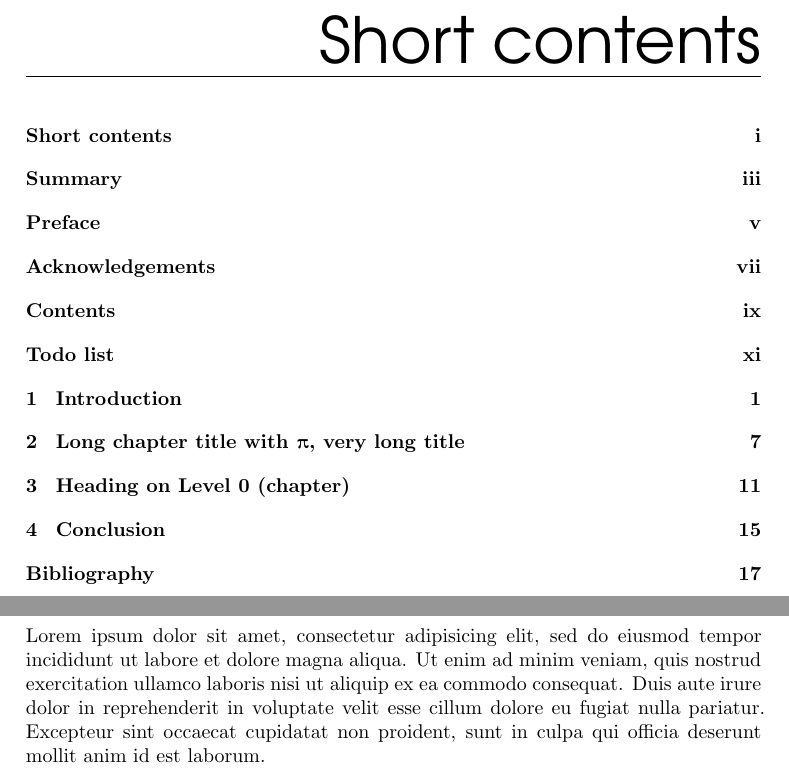
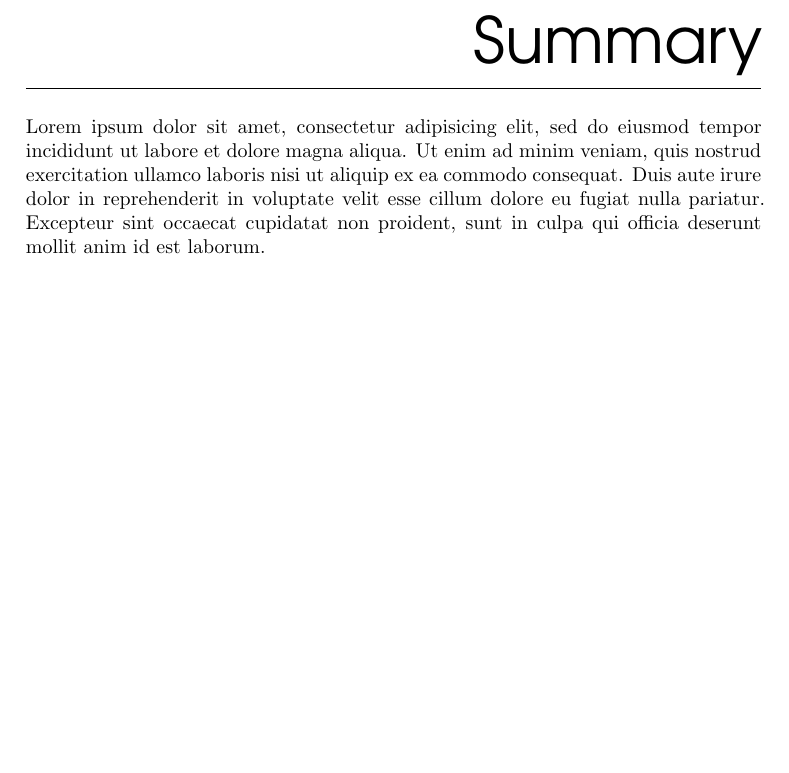
Before and after one commit to gandalfsaxe/laursens-xelatex-thesis-template, a LaTeX thesis (Thesis.tex, which reads preamble/etc.tex, preamble/fonts.tex, preamble/general.tex): two parts of pages 3 and 5 of 32 before the commit and part of page 3 of 30 after it, the two joined at a grey line, cut at the place of the change, the shorter picture padded with empty space. Compiled offline with XeLaTeX; a missing font is replaced by an installed copy or a similar font.

Commit message:
Refactoring.

```diff
--- a/Thesis.tex
+++ b/Thesis.tex
@@ -15,7 +16,6 @@
 \clearforchapter
 
 \frontmatter
-\shorttableofcontents{Short contents}{0}
 \include{frontmatter/Summary}
 \include{frontmatter/Preface}
 \include{frontmatter/Acknowledgements}
--- a/preamble/etc.tex
+++ b/preamble/etc.tex
@@ -1,4 +1,43 @@
 %!TEX root = ../Thesis.tex
 
-% User defined packages
+% Content specific packages.
+
 \usepackage{blindtext}
+\usepackage{algorithm}
+\usepackage{algpseudocode}
+\usepackage{pgfplots}                 % Plot tools
+\usepackage{listings}                 % Source code printer for LaTeX
+\usetikzlibrary{
+    arrows,
+    matrix,
+    positioning,
+    shapes,
+    topaths,
+}
+\pgfplotsset{compat=1.7}
+
+% Listings
+\lstset{
+    basicstyle=\footnotesize\ttfamily,% the size of the fonts that are used for the code
+    breakatwhitespace=false,          % sets if automatic breaks should only happen at whitespace
+    breaklines=true,                  % sets automatic line breaking
+    captionpos=b,                     % sets the caption-position to bottom
+    commentstyle=\color{s14a},        % comment style
+    deletekeywords={},                % if you want to delete keywords from the given language
+    escapeinside={\%*}{*)},           % if you want to add LaTeX within your code
+    frame=single,                     % adds a frame around the code
+    keywordstyle=\bfseries\ttfamily\color{s09}, % keyword style
+    language=Python,                  % the language of the code
+    morekeywords={*,...},             % if you want to add more keywords to the set
+    numbers=left,                     % where to put the line-numbers; possible values are (none, left, right)
+    numbersep=5pt,                    % how far the line-numbers are from the code
+    numberstyle=\sffamily\tiny\color{dtugray}, % the style that is used for the line-numbers
+    rulecolor=\color{dtugray},        % if not set, the frame-color may be changed on line-breaks within not-black text (e.g. comments (green here))
+    showspaces=false,                 % show spaces everywhere adding particular underscores; it overrides 'showstringspaces'
+    showstringspaces=false,           % underline spaces within strings only
+    showtabs=false,                   % show tabs within strings adding particular underscores
+    stepnumber=1,                     % the step between two line-numbers. If it's 1, each line will be numbered
+    stringstyle=\color{s07},          % string literal style
+    tabsize=2,                        % sets default tabsize to 2 spaces
+    title=\lstname,                   % show the filename of files included with \lstinputlisting; also try caption instead of title
+}
--- a/preamble/fonts.tex
+++ b/preamble/fonts.tex
@@ -16,8 +15,8 @@
     SlantedFont=*sl,
     BoldSlantedFont=*bl,
     %SmallCapsFont=
-    ]{cmun}% Computer Modern Unicode
-%\setmonofont{CMU Typewriter Text}     % Computer Modern Unicode
+]{cmun} % Computer Modern Unicode
+%\setmainfont[Ligatures=TeX]{Latin Modern Roman} % Latin Modern Serif
 \setmonofont[
     Extension=.otf,
     UprightFont=*tt,
@@ -27,12 +26,10 @@
     %SlantedFont=,
     %BoldSlantedFont=,
     %SmallCapsFont=
-    ]{cmun}
-%\setmainfont[Ligatures=TeX]{Latin Modern Roman} % Latin Modern Serif
+]{cmun} % Computer Modern Unicode
 %\setmonofont{Latin Modern Mono}      % Latin Modern Mono
 
 %% Sans-serif font
-%\setsansfont[Ligatures=TeX]{TeX Gyre Adventor} % Sans serif font based on ITC Avant Garde Gothic
 \setsansfont[
     Ligatures=TeX,
     Extension=.otf,
--- a/preamble/general.tex
+++ b/preamble/general.tex
@@ -29,22 +29,8 @@
 
 % Large environments
 \usepackage{microtype}
-\usepackage{algorithm}
-\usepackage{algpseudocode}
-\usepackage{tikz}                     % Drawing tool
-\usepackage{pgfplots}                 % Plot tools
-\usepackage{listings}                 % Source code printer for LaTeX
-\usetikzlibrary{
-    arrows,
-    matrix,
-    positioning,
-    shapes,
-    topaths,
-}
-\pgfplotsset{compat=1.7}
-
-% Symbols
-\usepackage{amsmath,amssymb,latexsym} % AMS and other symbols
+\usepackage{mathtools}
+\usepackage{tikz}
 
 % Links
 \usepackage[hyphens]{url}             % Allow hyphens in URL's
@@ -73,15 +59,6 @@
 % Table of contents (TOC)
 \setcounter{tocdepth}{1}              % Depth of table of content
 \setcounter{secnumdepth}{2}           % Depth of section numbering
-\newcommand{\shorttableofcontents}[2]{
-    \newcounter{oldtocdepth}\setcounter{oldtocdepth}{\value{tocdepth}}
-    \let\oldcontentsname\contentsname
-    \renewcommand*{\contentsname}{#1}
-    \setcounter{tocdepth}{#2}
-    \tableofcontents
-    \setcounter{tocdepth}{\value{oldtocdepth}}
-    \renewcommand*{\contentsname}{\oldcontentsname}
-}
 
 % Todos
 \usepackage{totcount}                 % For total counting of counters
@@ -207,32 +184,6 @@
 \let\tableofcontents\newtableofcontents
 \makeatother
 
-% Listings
-\lstset{
-    basicstyle=\footnotesize\ttfamily,% the size of the fonts that are used for the code
-    breakatwhitespace=false,          % sets if automatic breaks should only happen at whitespace
-    breaklines=true,                  % sets automatic line breaking
-    captionpos=b,                     % sets the caption-position to bottom
-    commentstyle=\color{s14a},        % comment style
-    deletekeywords={},                % if you want to delete keywords from the given language
-    escapeinside={\%*}{*)},           % if you want to add LaTeX within your code
-    frame=single,                     % adds a frame around the code
-    keywordstyle=\bfseries\ttfamily\color{s09}, % keyword style
-    language=Python,                  % the language of the code
-    morekeywords={*,...},             % if you want to add more keywords to the set
-    numbers=left,                     % where to put the line-numbers; possible values are (none, left, right)
-    numbersep=5pt,                    % how far the line-numbers are from the code
-    numberstyle=\sffamily\tiny\color{dtugray}, % the style that is used for the line-numbers
-    rulecolor=\color{dtugray},        % if not set, the frame-color may be changed on line-breaks within not-black text (e.g. comments (green here))
-    showspaces=false,                 % show spaces everywhere adding particular underscores; it overrides 'showstringspaces'
-    showstringspaces=false,           % underline spaces within strings only
-    showtabs=false,                   % show tabs within strings adding particular underscores
-    stepnumber=1,                     % the step between two line-numbers. If it's 1, each line will be numbered
-    stringstyle=\color{s07},          % string literal style
-    tabsize=2,                        % sets default tabsize to 2 spaces
-    title=\lstname,                   % show the filename of files included with \lstinputlisting; also try caption instead of title
-}
-
 % Confidential
 \newcommand{\confidentialbox}[1]{
     \put(0,0){\parbox[b][\paperheight]{\paperwidth}{
--- a/preamble/static.tex
+++ b/preamble/static.tex
@@ -1,14 +1,17 @@
 %!TEX root = ../Thesis.tex
 
 % This information is used in titlepage, colophon, preface and hyperref setup (pdf metainfo).
+
 %\def\thesistype    {Bachelor of Engineering}
+%\def\thesistype    {Bachelor of Science in Engineering}
+\def\thesistype    {Master of Science in Engineering}
+%\def\thesistype    {Doctor of Philosophy}
+
 %\def\thesistypeabbr{B.Eng.}
-%\def\thesistype    {Bachelor of Science in Engineering}
 %\def\thesistypeabbr{B.Sc.Eng.}
-\def\thesistype    {Master of Science in Engineering}
 \def\thesistypeabbr{M.Sc.}
-%\def\thesistype    {Doctor of Philosophy}
 %\def\thesistypeabbr{Ph.D.}
+
 \def\thesisauthor  {John Doe (sABCDEF)}
 \def\thesistitle   {Laursen's XeLaTeX thesis template}
 \def\thesissubtitle{A \emph{nice} thesis template}
```
Also changed, not shown: Thesis.tex (1 more changed lines), preamble/fonts.tex (3 more changed lines).
